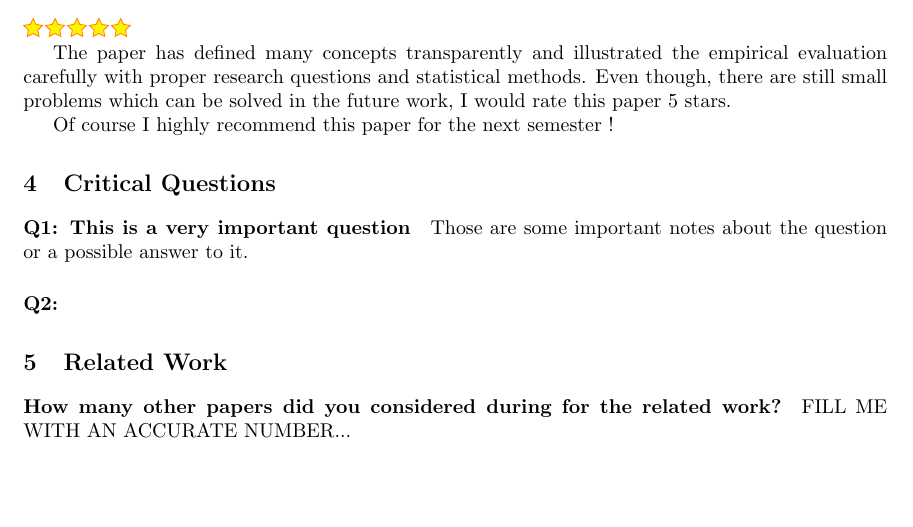
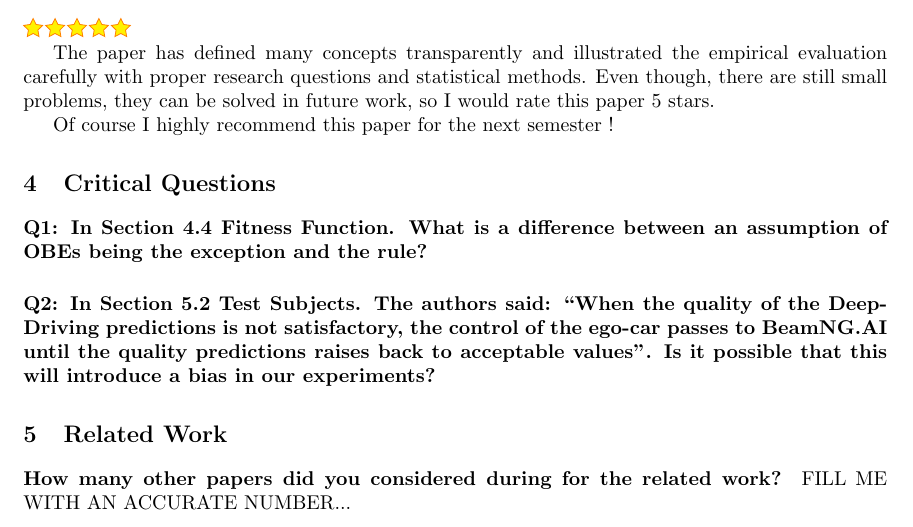
Before and after one commit to harveyvn/The-Art-of-Reading, a LaTeX document (VuongNguyen_Paper02.tex): part of page 2 of 2, cut so that both start at the same text, the shorter picture padded with empty space. Compiled offline with pdfLaTeX.

Commit message:
Critical questions

```diff
--- a/VuongNguyen_Paper02.tex
+++ b/VuongNguyen_Paper02.tex
@@ -144,16 +144,16 @@ To conclude, I’m almost convinced that the combination of PCG and SBST is by f
 % Add here the overall rating of the paper (1 start is BAD, 5 starts is VERY GOOD). Please explain in one or two sentences the reason of your evaluation and whether you suggests the paper for the next edition of the seminar.
 \Stars{5}
 
-The paper has defined many  concepts transparently and illustrated the empirical evaluation carefully with proper research questions and statistical methods. Even though, there are still small problems which can be solved in the future work, I would rate this paper 5 stars.
+The paper has defined many  concepts transparently and illustrated the empirical evaluation carefully with proper research questions and statistical methods. Even though, there are still small problems, they can be solved in future work, so I would rate this paper 5 stars.
 
 Of course I highly recommend this paper for the next semester !
 
 \section{Critical Questions}
 % A least 2 questions here. If possible try to answer them or write down
-\criticalquestion{This is a very important question}% Optional answer follow
-{Those are some important notes about the question or a possible answer to it.}
+\criticalquestion{In Section 4.4 Fitness Function. What is a difference between an assumption of OBEs being the exception and the rule?}% Optional answer follow
+%{Those are some important notes about the question or a possible answer to it.}
 
-\criticalquestion{}% Optional answer follow
+\criticalquestion{In Section 5.2 Test Subjects. The authors said: ``When the quality of the DeepDriving predictions is not satisfactory, the control of the ego-car passes to BeamNG.AI until the quality predictions raises back to acceptable values". Is it possible that this will introduce a bias in our experiments?}% Optional answer follow
 % {Those are some important notes about the question or a possible answer to it.}
 
 \section{Related Work}
```
